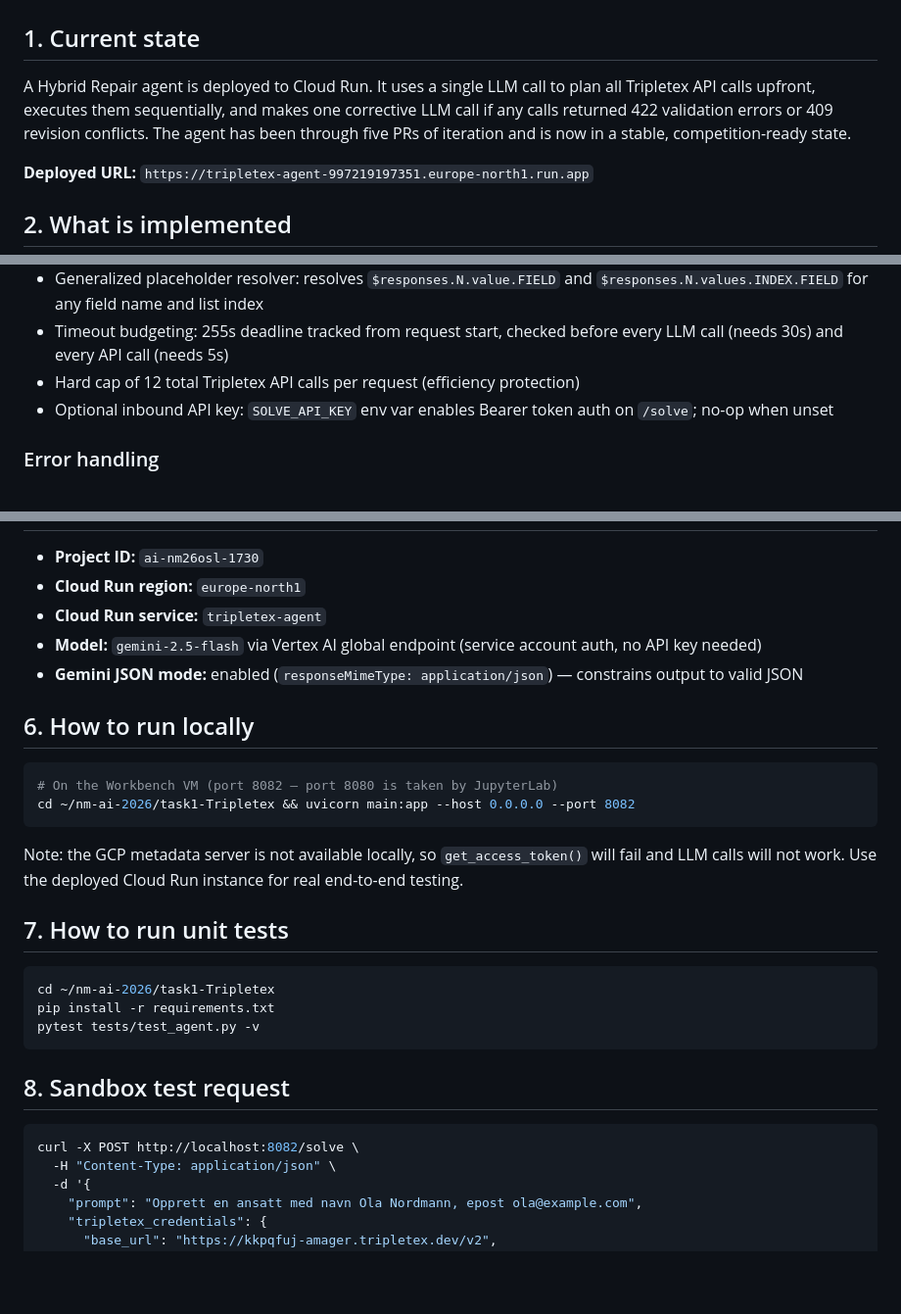
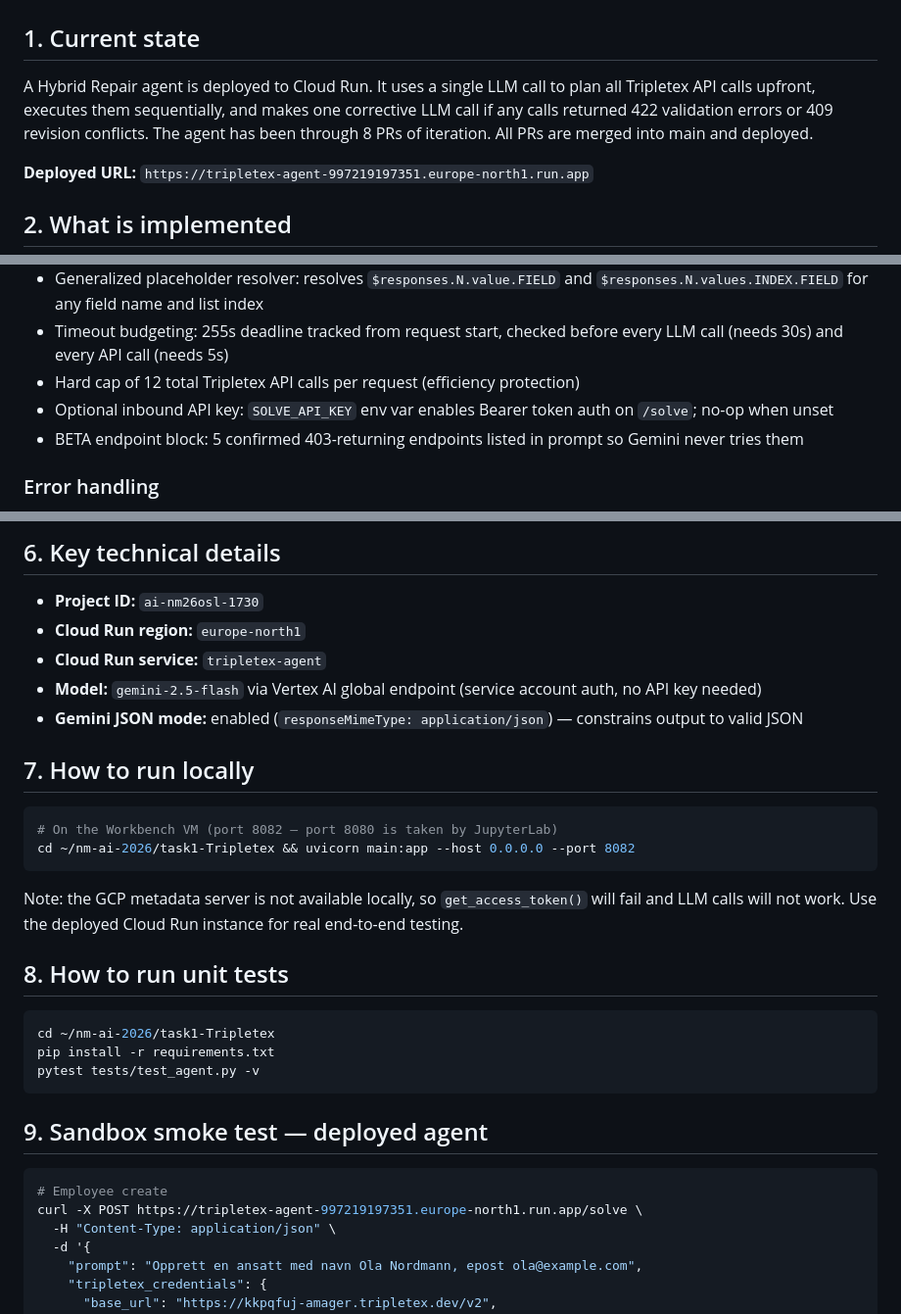
Before and after one commit to Gjermstad/nm-ai-2026, a Markdown page: task1-Tripletex/PROGRESS.md, 3 parts joined by grey strips. Shown at 98% size. Drawn GitHub-style; blank space fills up the shorter version.

````diff
--- a/task1-Tripletex/PROGRESS.md
+++ b/task1-Tripletex/PROGRESS.md
@@ -2,7 +2,7 @@
 
 ## 1. Current state
 
-A Hybrid Repair agent is deployed to Cloud Run. It uses a single LLM call to plan all Tripletex API calls upfront, executes them sequentially, and makes one corrective LLM call if any calls returned 422 validation errors or 409 revision conflicts. The agent has been through five PRs of iteration and is now in a stable, competition-ready state.
+A Hybrid Repair agent is deployed to Cloud Run. It uses a single LLM call to plan all Tripletex API calls upfront, executes them sequentially, and makes one corrective LLM call if any calls returned 422 validation errors or 409 revision conflicts. The agent has been through 8 PRs of iteration. All PRs are merged into main and deployed.
 
 **Deployed URL:** `https://tripletex-agent-997219197351.europe-north1.run.app`
 
@@ -18,6 +18,7 @@ A Hybrid Repair agent is deployed to Cloud Run. It uses a single LLM call to pla
 - Timeout budgeting: 255s deadline tracked from request start, checked before every LLM call (needs 30s) and every API call (needs 5s)
 - Hard cap of 12 total Tripletex API calls per request (efficiency protection)
 - Optional inbound API key: `SOLVE_API_KEY` env var enables Bearer token auth on `/solve`; no-op when unset
+- BETA endpoint block: 5 confirmed 403-returning endpoints listed in prompt so Gemini never tries them
 
 ### Error handling
 - **403 Forbidden**: abort immediately — invalid/expired session token, no point continuing
@@ -65,3 +82,4 @@ Tests cover: placeholder resolution (all field types and edge cases), JSON extra
+## 6. Key technical details
 
 - **Project ID:** `ai-nm26osl-1730`
 - **Cloud Run region:** `europe-north1`
@@ -69,7 +87,7 @@ Tests cover: placeholder resolution (all field types and edge cases), JSON extra
 - **Model:** `gemini-2.5-flash` via Vertex AI global endpoint (service account auth, no API key needed)
 - **Gemini JSON mode:** enabled (`responseMimeType: application/json`) — constrains output to valid JSON
 
-## 6. How to run locally
+## 7. How to run locally
 
 ```bash
 # On the Workbench VM (port 8082 — port 8080 is taken by JupyterLab)
@@ -78,7 +96,7 @@ cd ~/nm-ai-2026/task1-Tripletex && uvicorn main:app --host 0.0.0.0 --port 8082
 
 Note: the GCP metadata server is not available locally, so `get_access_token()` will fail and LLM calls will not work. Use the deployed Cloud Run instance for real end-to-end testing.
 
-## 7. How to run unit tests
+## 8. How to run unit tests
 
 ```bash
 cd ~/nm-ai-2026/task1-Tripletex
@@ -86,10 +104,11 @@ pip install -r requirements.txt
 pytest tests/test_agent.py -v
 ```
 
-## 8. Sandbox test request
+## 9. Sandbox smoke test — deployed agent
 
 ```bash
-curl -X POST http://localhost:8082/solve \
+# Employee create
+curl -X POST https://tripletex-agent-997219197351.europe-north1.run.app/solve \
   -H "Content-Type: application/json" \
   -d '{
     "prompt": "Opprett en ansatt med navn Ola Nordmann, epost ola@example.com",
````
Also changed, not shown: other parts of task1-Tripletex/PROGRESS.md (+24 -8 lines).
